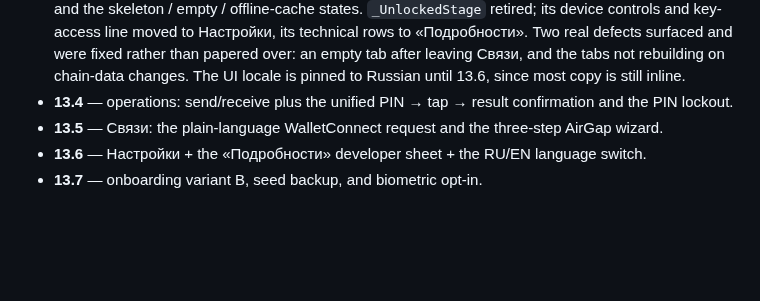
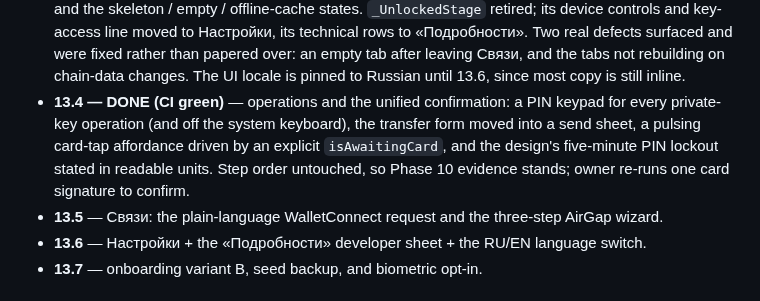
Before and after one commit to code-agent-43824/mobile-wallet-demo, a Markdown page: docs/development-plan.md, the part around the change. Drawn GitHub-style; blank space fills up the shorter version.

```diff
--- a/docs/development-plan.md
+++ b/docs/development-plan.md
@@ -620,7 +620,10 @@ icons; no pure black or white; elevation is a hairline edge plus ambient darknes
   to Настройки, its technical rows to «Подробности». Two real defects surfaced and were fixed rather than
   papered over: an empty tab after leaving Связи, and the tabs not rebuilding on chain-data changes. The UI
   locale is pinned to Russian until 13.6, since most copy is still inline.
-- **13.4** — operations: send/receive plus the unified PIN → tap → result confirmation and the PIN lockout.
+- **13.4 — DONE (CI green)** — operations and the unified confirmation: a PIN keypad for every private-key
+  operation (and off the system keyboard), the transfer form moved into a send sheet, a pulsing card-tap
+  affordance driven by an explicit `isAwaitingCard`, and the design's five-minute PIN lockout stated in readable
+  units. Step order untouched, so Phase 10 evidence stands; owner re-runs one card signature to confirm.
 - **13.5** — Связи: the plain-language WalletConnect request and the three-step AirGap wizard.
 - **13.6** — Настройки + the «Подробности» developer sheet + the RU/EN language switch.
 - **13.7** — onboarding variant B, seed backup, and biometric opt-in.
```
Also changed, not shown: docs/worklog.md (+33 -0 lines).
